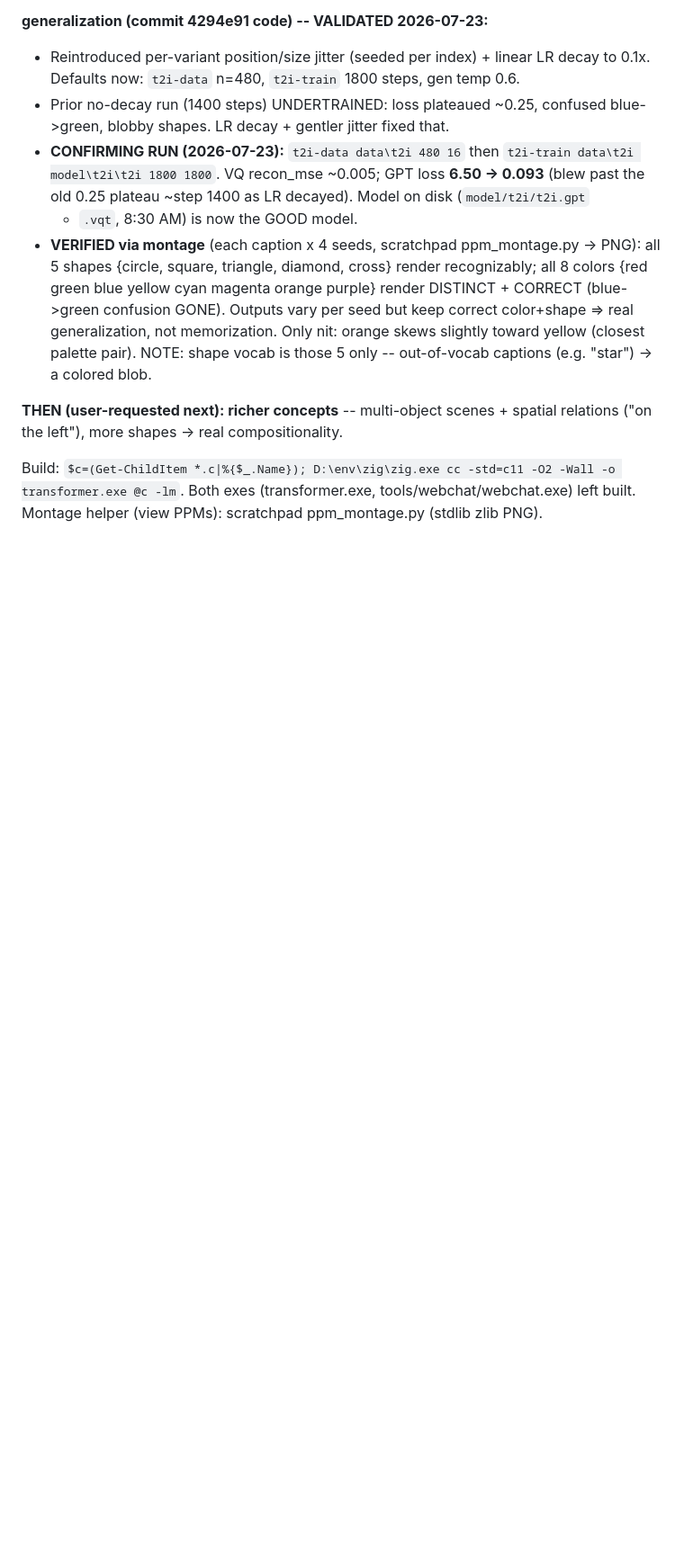
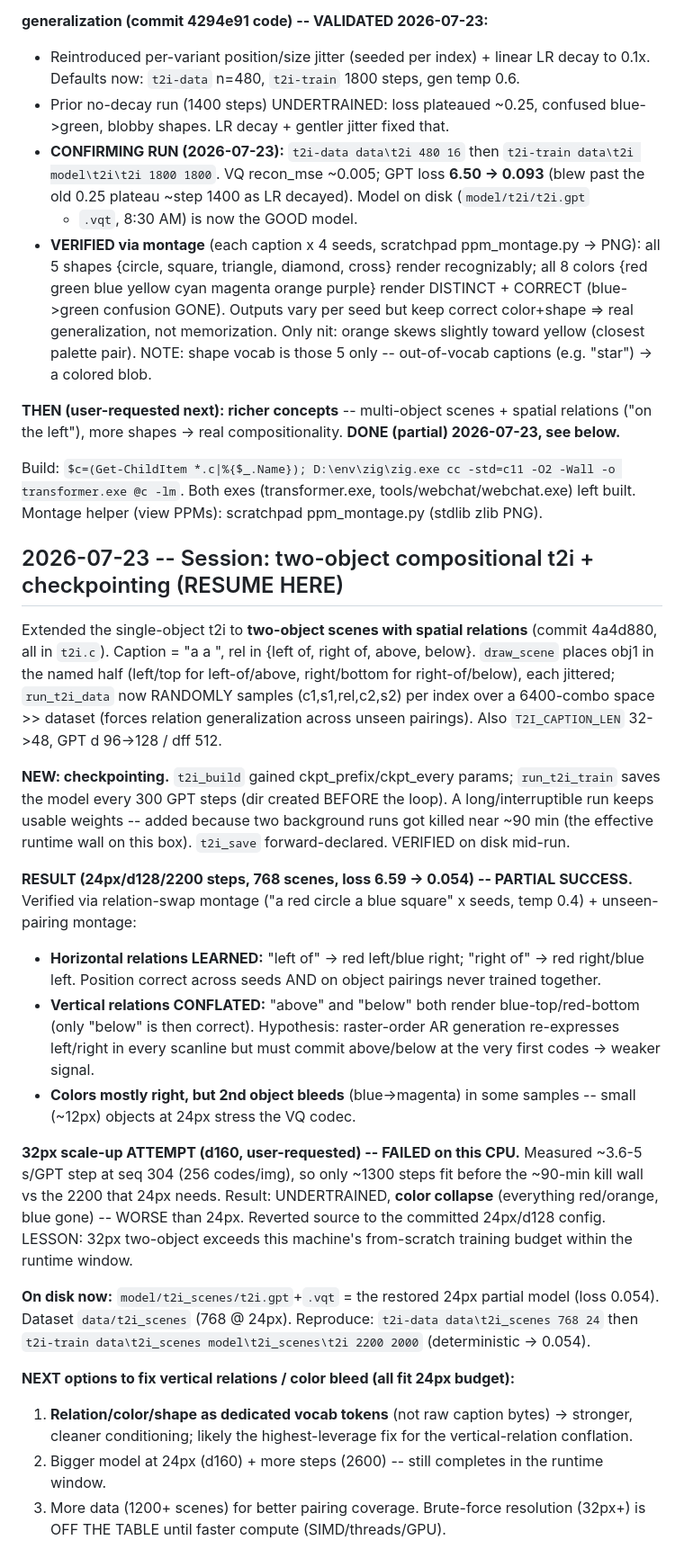
Before and after one commit to marjoncajocon/llm-project, a Markdown page: notes.md, the part around the change. Shown at 90% size. GitHub-like rendering; blank space fills up the shorter version.

Commit message:
docs: record two-object compositional t2i session (partial success + 32px CPU limit)
- notes.md + memory.md: 2026-07-23 two-object session.
- 24px/d128/2200 (loss 0.054) PARTIAL: horizontal relations (left/right) learned + generalize
  to unseen pairings; vertical (above/below) conflated; some 2nd-object color bleed.
- 32px/d160 scale-up FAILED on this CPU: only ~1300 steps fit before the ~90-min kill wall vs
  2200 needed -> color collapse. Reverted source to committed 24px config.
- Records the restored on-disk model + dataset and reproduce commands; next step = dedicated
  relation/color/shape vocab tokens (highest-leverage vertical-relation fix, fits 24px budget).

```diff
--- a/notes.md
+++ b/notes.md
@@ -1468,8 +1468,51 @@ smoke-tested (Output validation PASSED); grad-check + KV bit-exact untouched (al
      NOTE: shape vocab is those 5 only -- out-of-vocab captions (e.g. "star") -> a colored blob.
 
 **THEN (user-requested next): richer concepts** -- multi-object scenes + spatial relations
-("on the left"), more shapes -> real compositionality.
+("on the left"), more shapes -> real compositionality. **DONE (partial) 2026-07-23, see below.**
 
 Build: `$c=(Get-ChildItem *.c|%{$_.Name}); D:\env\zig\zig.exe cc -std=c11 -O2 -Wall -o
 transformer.exe @c -lm`. Both exes (transformer.exe, tools/webchat/webchat.exe) left built.
 Montage helper (view PPMs): scratchpad ppm_montage.py (stdlib zlib PNG).
+
+
+## 2026-07-23 -- Session: two-object compositional t2i + checkpointing (RESUME HERE)
+
+Extended the single-object t2i to **two-object scenes with spatial relations** (commit
+4a4d880, all in `t2i.c`). Caption = "a <c1> <s1> <rel> a <c2> <s2>", rel in
+{left of, right of, above, below}. `draw_scene` places obj1 in the named half (left/top for
+left-of/above, right/bottom for right-of/below), each jittered; `run_t2i_data` now RANDOMLY
+samples (c1,s1,rel,c2,s2) per index over a 6400-combo space >> dataset (forces relation
+generalization across unseen pairings). Also `T2I_CAPTION_LEN` 32->48, GPT d 96->128 / dff 512.
+
+**NEW: checkpointing.** `t2i_build` gained ckpt_prefix/ckpt_every params; `run_t2i_train` saves
+the model every 300 GPT steps (dir created BEFORE the loop). A long/interruptible run keeps
+usable weights -- added because two background runs got killed near ~90 min (the effective
+runtime wall on this box). `t2i_save` forward-declared. VERIFIED on disk mid-run.
+
+**RESULT (24px/d128/2200 steps, 768 scenes, loss 6.59 -> 0.054) -- PARTIAL SUCCESS.** Verified
+via relation-swap montage ("a red circle <rel> a blue square" x seeds, temp 0.4) + unseen-pairing
+montage:
+  - **Horizontal relations LEARNED:** "left of" -> red left/blue right; "right of" -> red
+    right/blue left. Position correct across seeds AND on object pairings never trained together.
+  - **Vertical relations CONFLATED:** "above" and "below" both render blue-top/red-bottom (only
+    "below" is then correct). Hypothesis: raster-order AR generation re-expresses left/right in
+    every scanline but must commit above/below at the very first codes -> weaker signal.
+  - **Colors mostly right, but 2nd object bleeds** (blue->magenta) in some samples -- small
+    (~12px) objects at 24px stress the VQ codec.
+
+**32px scale-up ATTEMPT (d160, user-requested) -- FAILED on this CPU.** Measured ~3.6-5 s/GPT
+step at seq 304 (256 codes/img), so only ~1300 steps fit before the ~90-min kill wall vs the
+2200 that 24px needs. Result: UNDERTRAINED, **color collapse** (everything red/orange, blue
+gone) -- WORSE than 24px. Reverted source to the committed 24px/d128 config. LESSON: 32px
+two-object exceeds this machine's from-scratch training budget within the runtime window.
+
+**On disk now:** `model/t2i_scenes/t2i.gpt`+`.vqt` = the restored 24px partial model (loss 0.054).
+Dataset `data/t2i_scenes` (768 @ 24px). Reproduce: `t2i-data data\t2i_scenes 768 24` then
+`t2i-train data\t2i_scenes model\t2i_scenes\t2i 2200 2000` (deterministic -> 0.054).
+
+**NEXT options to fix vertical relations / color bleed (all fit 24px budget):**
+  1. **Relation/color/shape as dedicated vocab tokens** (not raw caption bytes) -> stronger,
+     cleaner conditioning; likely the highest-leverage fix for the vertical-relation conflation.
+  2. Bigger model at 24px (d160) + more steps (2600) -- still completes in the runtime window.
+  3. More data (1200+ scenes) for better pairing coverage.
+  Brute-force resolution (32px+) is OFF THE TABLE until faster compute (SIMD/threads/GPU).
```
Also changed, not shown: memory.md (+32 -0 lines).
